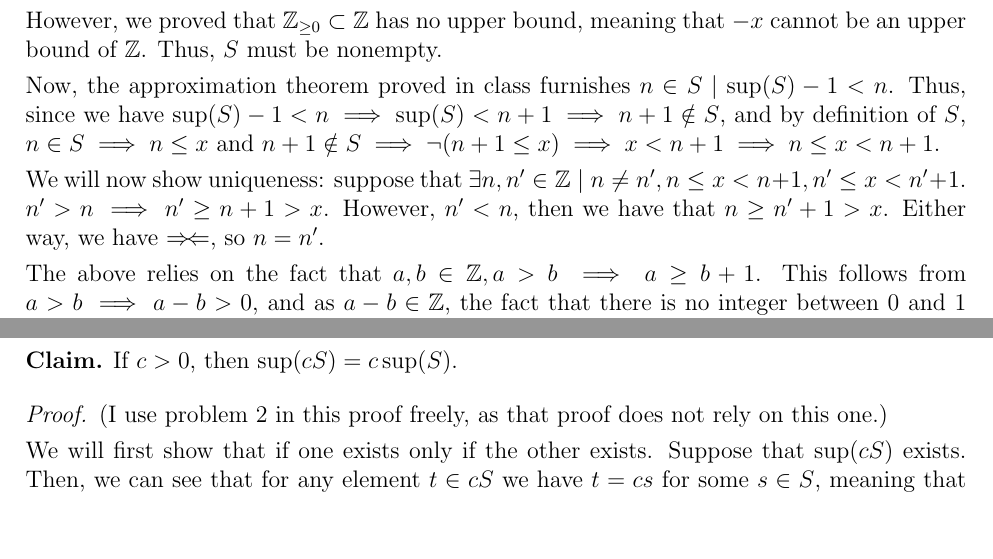
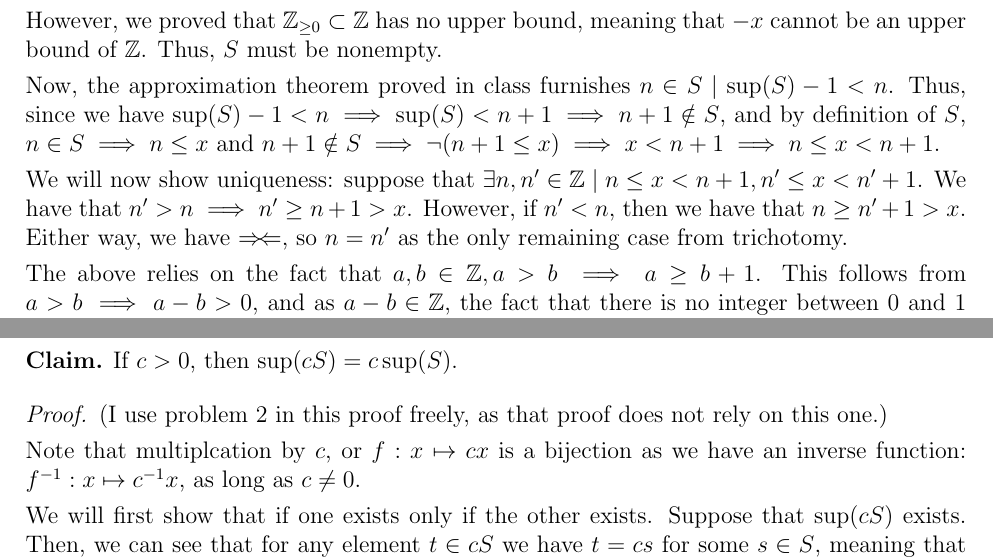
Before and after one commit to DaisiesForAMouse/Columbia-Homework, a LaTeX document (MATH 1207 PS4/set.tex): two parts of pages 1 and 3 of 5, joined at a grey line, cut so that both start at the same text, the shorter picture padded with empty space. The pictures show the PDF file MATH 1207 PS4/set.pdf that the author committed with the source.

Commit message:
Submitted version

```diff
--- a/MATH 1207 PS4/set.tex
+++ b/MATH 1207 PS4/set.tex
@@ -116,10 +116,10 @@
   and $n+1 \notin S \implies \neg(n + 1 \leq x) \implies x < n + 1 \implies n
   \leq x < n+1$.
 
-  We will now show uniqueness: suppose that $\exists n, n' \in \Z \mid n \neq n', n \leq x
-  < n+1, n' \leq x < n'+1$. $n' > n \implies n' \geq n + 1 > x$. However, $n' <
+  We will now show uniqueness: suppose that $\exists n, n' \in \Z \mid n \leq x
+  < n+1, n' \leq x < n'+1$. We have that $n' > n \implies n' \geq n + 1 > x$. However, if $n' <
   n$, then we have that $n \geq n' + 1 > x$. Either way, we have $\contra$, so
-  $n = n'$.
+  $n = n'$ as the only remaining case from trichotomy.
 
   The above relies on the fact that $a,b \in \Z, a > b \implies a \geq b + 1$.
   This follows from $a > b \implies a - b > 0$, and as $a - b \in \Z$,
@@ -188,7 +188,7 @@
 
 \begin{proof}
   Consider $[x] + \frac{1}{2}$. We have that by trichotomy, exactly one of
-  $x < y, x = y, x > y$ is true.
+  $x < [x]+\frac{1}{2}, x = [x]+\frac{1}{2}, x > [x]+\frac{1}{2}$ is true.
 
   If $x < [x]+\frac{1}{2}$, then $[x] \leq x < [x] + \frac{1}{2} \implies [x]
   < x + \frac{1}{2} < [x] + \frac{1}{2} + \frac{1}{2} = [x] + 1 \implies [x +
@@ -236,6 +236,9 @@ Suppose $S \subseteq \R, c \in \R$. Let $cS = \{cx \mid x \in S\}$.
 \begin{proof}
   (I use problem 2 in this proof freely, as that proof does not rely on this one.)
 
+  Note that multiplcation by $c$, or $f: x \mapsto cx$ is a bijection as we have
+  an inverse function: $f^{-1}: x \mapsto c^{-1}x$, as long as $c \neq 0$.
+
   We will first show that if one exists only if the other exists. Suppose that
   $\sup(cS)$ exists. Then, we can see that for any element
   $t \in cS$ we have $t = cs$ for some $s \in S$, meaning that $\forall t \in
@@ -360,7 +363,7 @@ as $x > 2x - 1  \iff x < 1$. However, $\sup((\frac{1}{2}, 1)) = \sup((0,1)) = 1$
   For $S = \{\frac{n-1}{n} \mid n \in \Zg\}$, $\sup(S) = 1$.
 \end{claim}
 
-First, we have that $\frac{n-1}{n} < \frac{n-1}{n} + \frac{1}{n} =
+First, we have that $\forall b \in \Zg \frac{n-1}{n} < \frac{n-1}{n} + \frac{1}{n} =
 \frac{n-1+1}{n} = 1$. This holds as $\frac{1}{n} > 0 \impliedby n \in \Zg$.
 Thus, $1$ is an upper bound on $S$.
 
@@ -381,23 +384,23 @@ S \mid x > 1 - \epsilon$, we can conclude $\sup(S) = 1$.
 
 \begin{proof}
   We first must show that for $S \subseteq \R, t \in \R$, $\forall s \in S, t
-  \leq s$, and $\forall \epsilon > 0, \exists x \in S \mid x  > t + \epsilon \implies t = \inf(S)$.
+  \leq s$, and $\forall \epsilon > 0, \exists x \in S \mid x > t + \epsilon \implies t = \inf(S)$.
 
   The first half establishes $t$ as an lower bound. Further,
   suppose that $t$ is not the greatest lower bound, such that $\exists t' \in \R \mid
-  \forall s \in S, t' \geq s, t' > t$. However, $t' > t \implies t' - t > 0$,
+  \forall s \in S, t' \leq s, t' > t$. However, $t' > t \implies t' - t > 0$,
   meaning that we have for $\epsilon = \frac{t' - t}{2}$, we have that $\forall x \in
   S, t + \frac{t' - t}{2} = \frac{t}{2} + \frac{t'}{2} < \frac{t'}{2} +
-  \frac{t'}{2} = t' < x$. $\contra$, thus there is no $x \in S$ that can satisfy
+  \frac{t'}{2} = t' \leq x$. $\contra$, thus there is no $x \in S$ that can satisfy
   the premise without violating trichotomy, so $t$ is the greatest lower bound.
 
-  First, we have that $\frac{n+1}{n} > \frac{n+1}{n} - \frac{1}{n} =
+  First, we have that $\forall n \in \Zg \frac{n+1}{n} > \frac{n+1}{n} - \frac{1}{n} =
   \frac{n-1+1}{n} = 1$. This holds as $-\frac{1}{n} < 0 \impliedby -n < 0
   \impliedby n \in \Zg$. Thus, $1$ is an lower bound on $S$.
 
   Now, for any $\epsilon > 0$, we have that the Archimedian property furnishes an
   $n \in \Zg$ such that $n\epsilon > 1$. Then, $\exists n \in \Zg \mid \epsilon >
-  \frac{1}{n} \implies 1 + \epsilon < 1 + \frac{1}{n} = \frac{n+1}{n} \in S$.
+  \frac{1}{n} \implies 1 + \epsilon > 1 + \frac{1}{n} = \frac{n+1}{n} \in S$.
 
   Thus, $1$ must be the greatest lower bound of $S$.
 \end{proof}
```
Also changed, not shown: MATH 1207 PS4/set.pdf, MATH 1207 PS4/set.tex (10 more changed lines).
